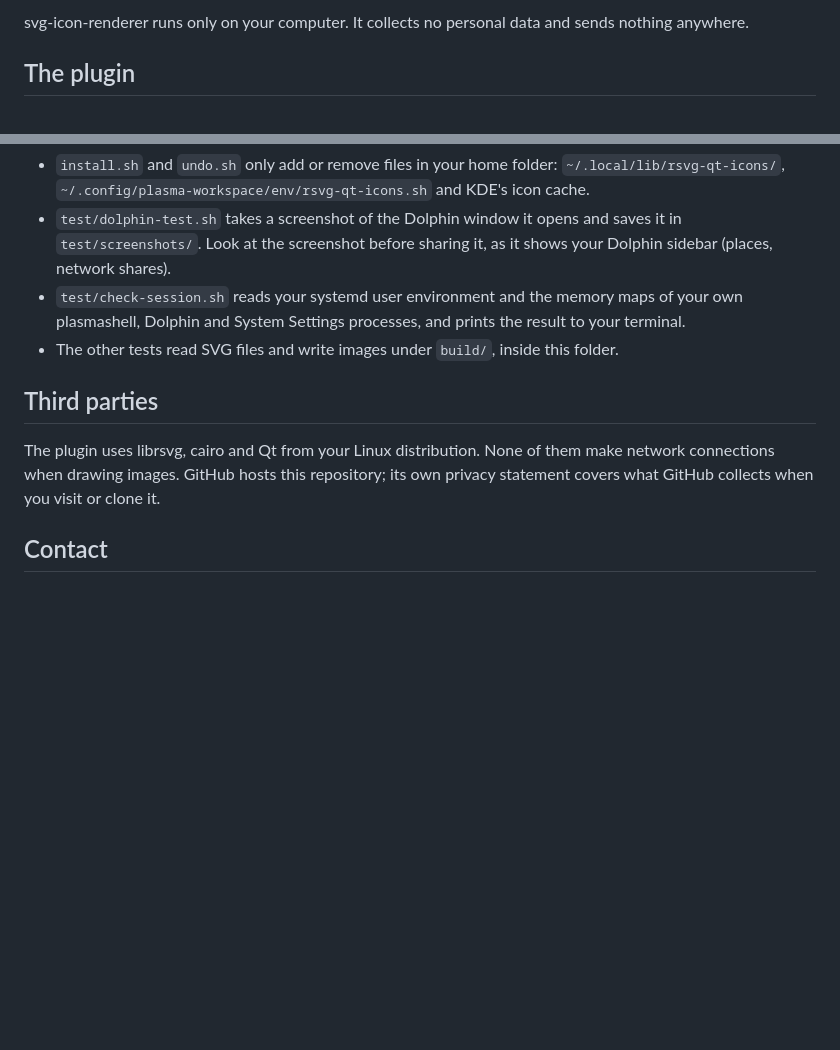
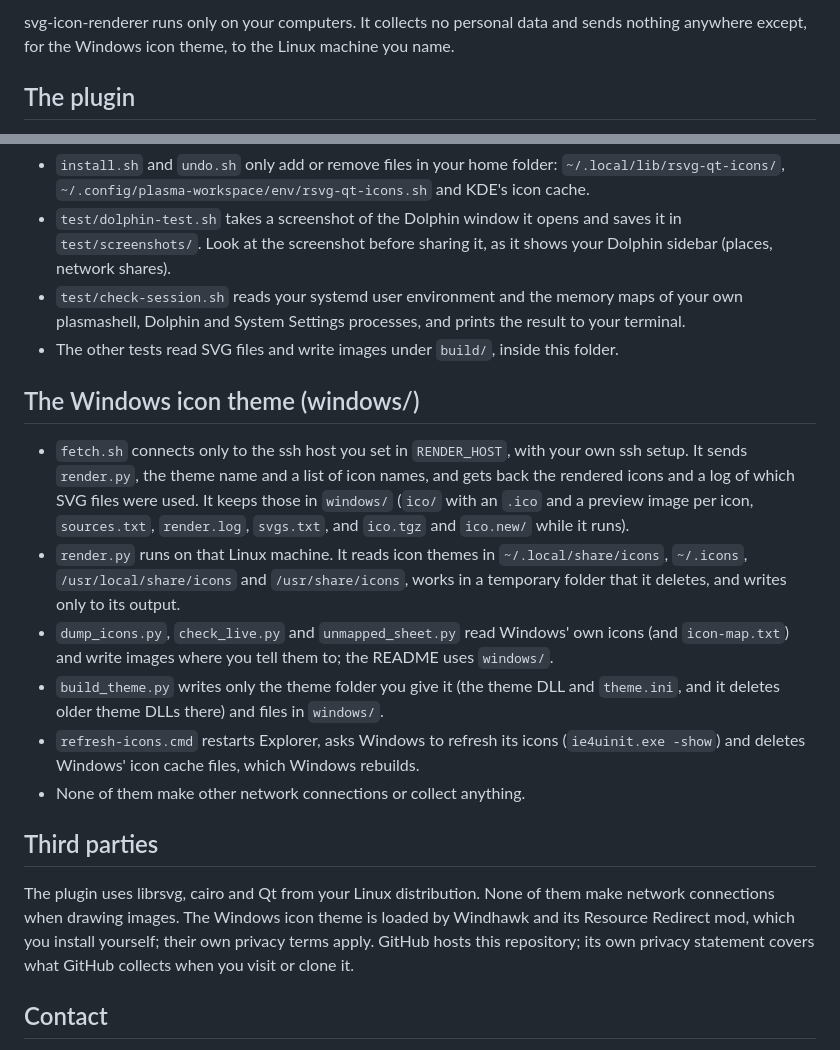
Before and after one commit to baverrr/svg-icon-renderer, a Markdown page: PRIVACY.md, 2 parts joined by grey strips. Drawn GitHub-style; blank space fills up the shorter version.

```diff
--- a/PRIVACY.md
+++ b/PRIVACY.md
@@ -4,6 +4,6 @@ Last updated: 2026-10-28
 
-svg-icon-renderer runs only on your computer. It collects no personal data and sends nothing
-anywhere.
+svg-icon-renderer runs only on your computers. It collects no personal data and sends nothing
+anywhere except, for the Windows icon theme, to the Linux machine you name.
 
 ## The plugin
 
@@ -29,10 +29,29 @@ anywhere.
   plasmashell, Dolphin and System Settings processes, and prints the result to your terminal.
 - The other tests read SVG files and write images under `build/`, inside this folder.
 
+## The Windows icon theme (windows/)
+
+- `fetch.sh` connects only to the ssh host you set in `RENDER_HOST`, with your own ssh setup. It
+  sends `render.py`, the theme name and a list of icon names, and gets back the rendered icons and
+  a log of which SVG files were used. It keeps those in `windows/` (`ico/` with an `.ico` and a
+  preview image per icon, `sources.txt`, `render.log`, `svgs.txt`, and `ico.tgz` and `ico.new/`
+  while it runs).
+- `render.py` runs on that Linux machine. It reads icon themes in `~/.local/share/icons`, `~/.icons`,
+  `/usr/local/share/icons` and `/usr/share/icons`, works in a temporary folder that it deletes, and
+  writes only to its output.
+- `dump_icons.py`, `check_live.py` and `unmapped_sheet.py` read Windows' own icons (and
+  `icon-map.txt`) and write images where you tell them to; the README uses `windows/`.
+- `build_theme.py` writes only the theme folder you give it (the theme DLL and `theme.ini`, and it
+  deletes older theme DLLs there) and files in `windows/`.
+- `refresh-icons.cmd` restarts Explorer, asks Windows to refresh its icons (`ie4uinit.exe -show`)
+  and deletes Windows' icon cache files, which Windows rebuilds.
+- None of them make other network connections or collect anything.
+
 ## Third parties
 
 The plugin uses librsvg, cairo and Qt from your Linux distribution. None of them make network
-connections when drawing images. GitHub hosts this repository; its own privacy statement covers
+connections when drawing images. The Windows icon theme is loaded by Windhawk and its Resource
+Redirect mod, which you install yourself; their own privacy terms apply. GitHub hosts this repository; its own privacy statement covers
 what GitHub collects when you visit or clone it.
 
 ## Contact
```
Also changed, not shown: other parts of PRIVACY.md (+1 -1 lines), README.md (+8 -0 lines), windows/README.md (added, +86 -0 lines), docs/images/windows-before-after.png (added), 14 other files.
